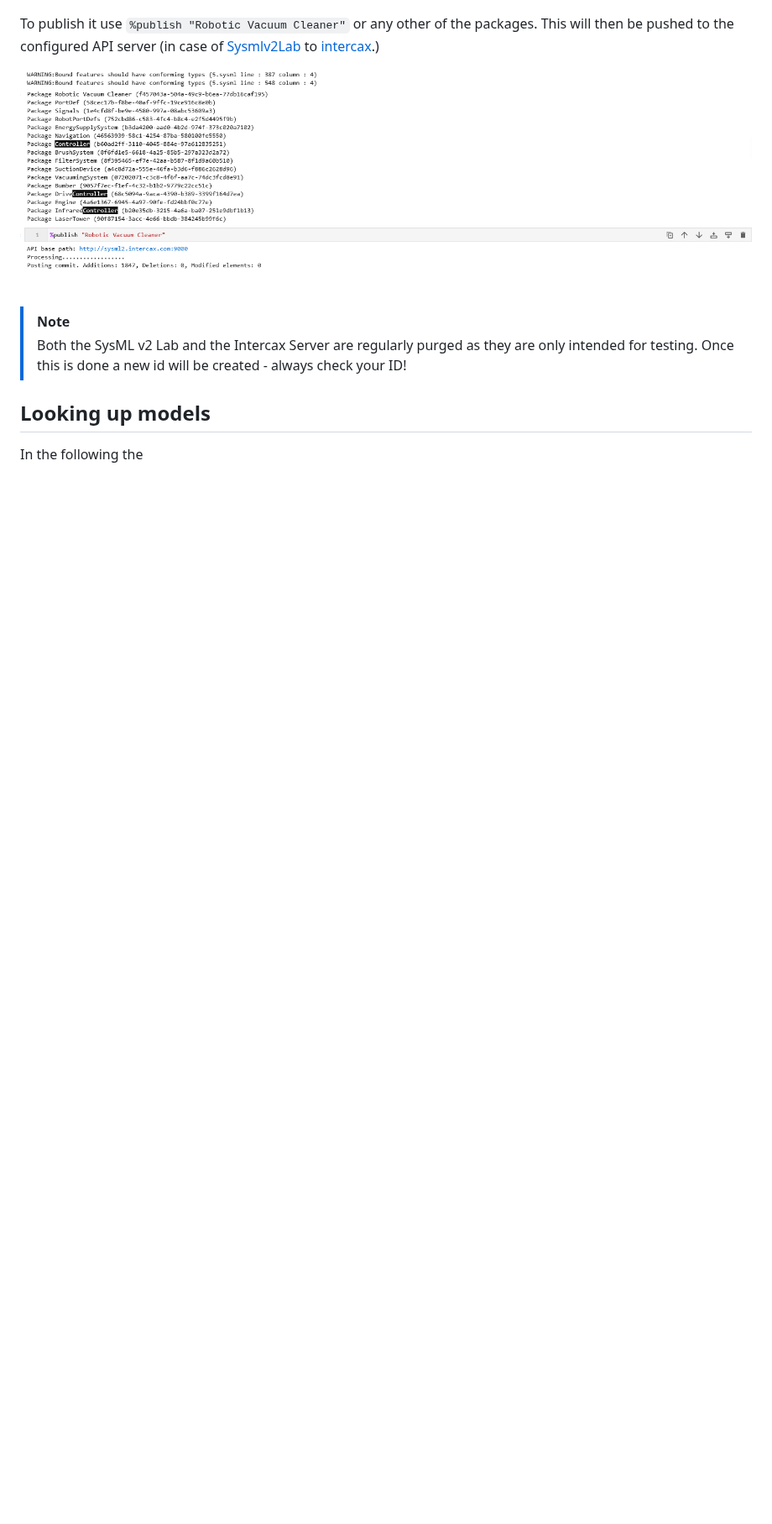
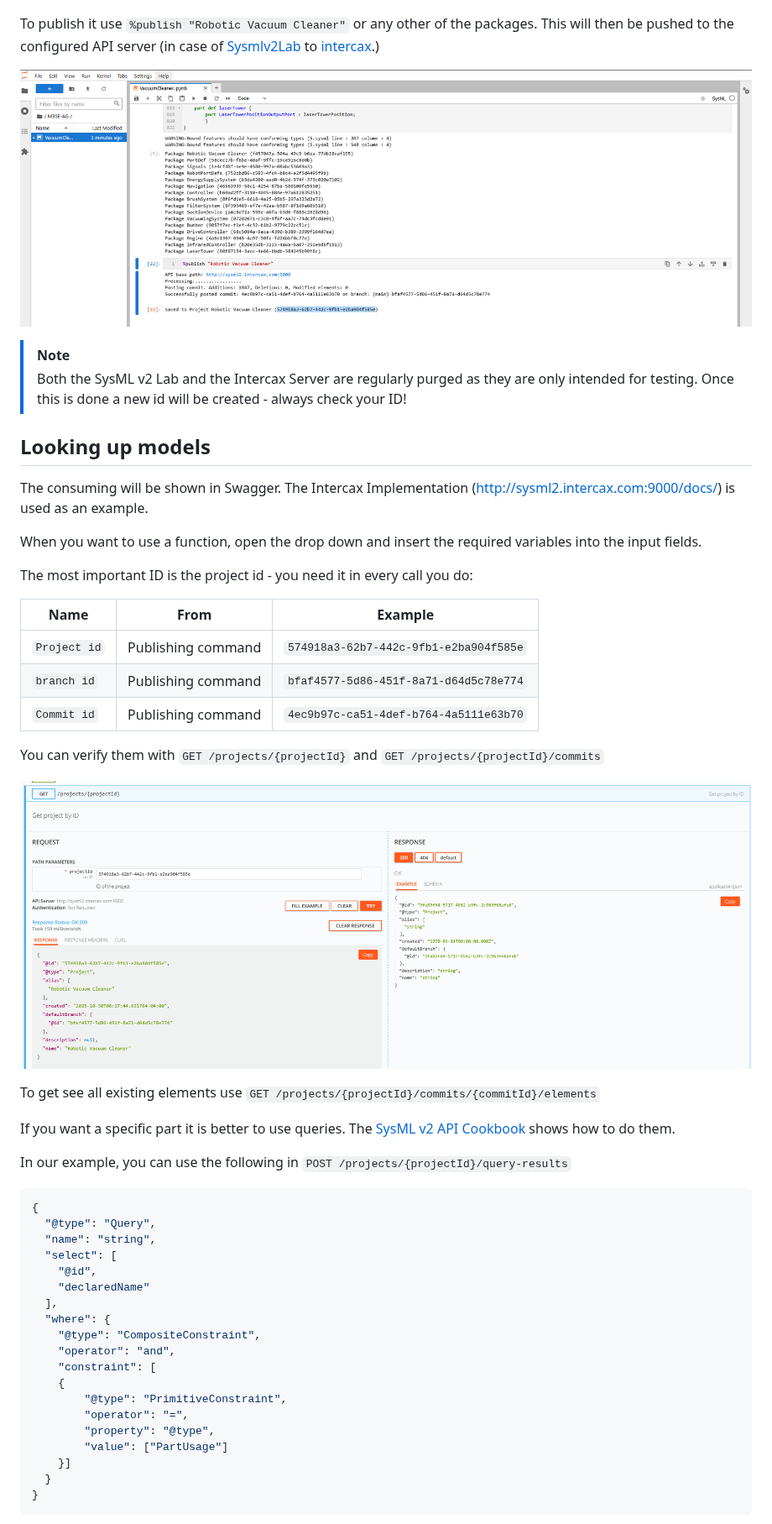
Before and after one commit to GfSE/MBSE_AG_vacuum-cleaner-robot-example, a Markdown page: Doc/API/user.md, the part around one of its changes. Shown at 84% size. GitHub-like rendering; pictures changed too: Doc/assets/API_JupyterLab_Publish.png, Doc/assets/API_Swagger_GetProjects.png (added); blank space fills up the shorter version.

Commit message:
added consuming steps

````diff
--- a/Doc/API/user.md
+++ b/Doc/API/user.md
@@ -48,4 +48,51 @@ This will then be pushed to the configured API server (in case of [Sysmlv2Lab](h
 
 ## Looking up models
 
-In the following the
+The consuming will be shown in Swagger.
+The Intercax Implementation (http://sysml2.intercax.com:9000/docs/) is used as an example.
+
+When you want to use a function, open the drop down and insert the required variables into the input fields.
+
+The most important ID is the project id - you need it in every call you do:
+
+| Name | From | Example |
+|------|------|---------|
+| ``Project id`` | Publishing command | ``574918a3-62b7-442c-9fb1-e2ba904f585e`` |
+| ``branch id`` | Publishing command | ``bfaf4577-5d86-451f-8a71-d64d5c78e774`` |
+| ``Commit id`` | Publishing command | ``4ec9b97c-ca51-4def-b764-4a5111e63b70`` |
+
+
+You can verify them with ``GET /projects/{projectId}`` and ``GET /projects/{projectId}/commits``
+
+![alt text](../assets/API_Swagger_GetProjects.png)
+
+To get see all existing elements use ``GET /projects/{projectId}/commits/{commitId}/elements``
+
+If you want a specific part it is better to use queries.
+The [SysML v2 API Cookbook](https://github.com/Systems-Modeling/SysML-v2-API-Cookbook/blob/main/Queries.ipynb) shows how to do them.
+
+In our example, you can use the following in ``POST
+/projects/{projectId}/query-results``
+
+```json
+{
+  "@type": "Query",
+  "name": "string",
+  "select": [
+    "@id",
+    "declaredName"
+  ],
+  "where": {
+    "@type": "CompositeConstraint",
+    "operator": "and",
+    "constraint": [
+    {
+        "@type": "PrimitiveConstraint",
+        "operator": "=",
+        "property": "@type",
+        "value": ["PartUsage"]
+    }]
+  }
+}
+```
+
````
Also changed, not shown: other parts of Doc/API/user.md (+3 -0 lines), Doc/assets/API_Swagger_Query.png (added).
